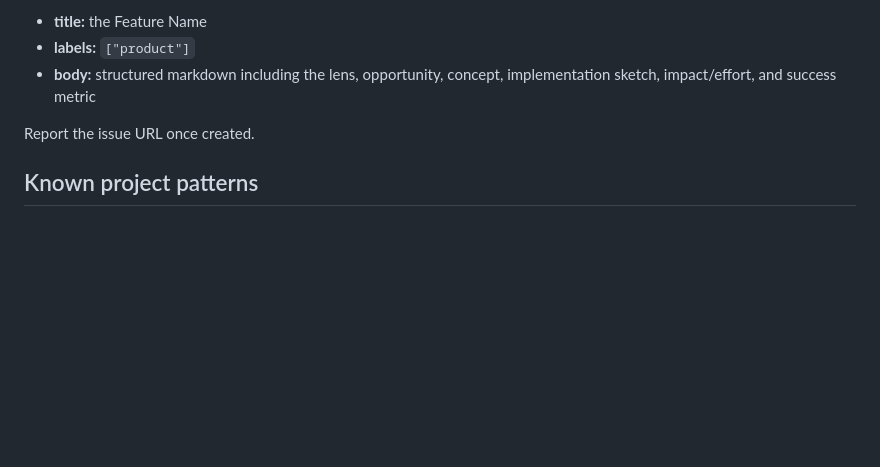
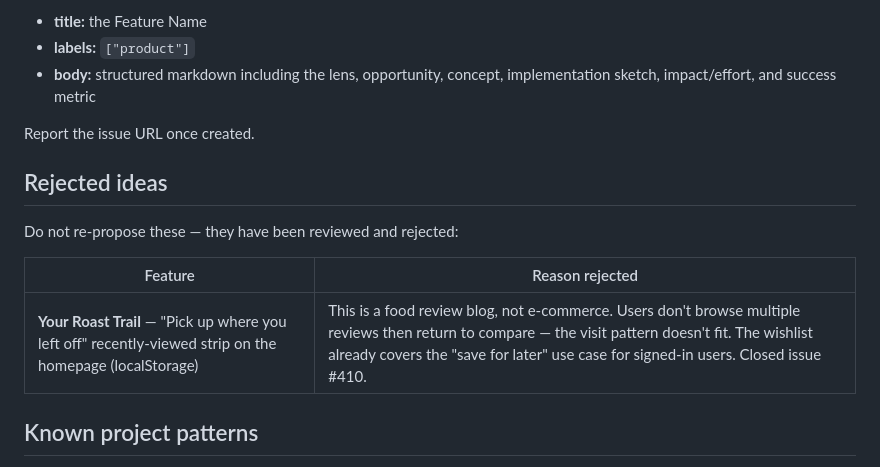
Before and after one commit to jamesthemullet/rdldn, a Markdown page: .claude/commands/product.md, the part around the change. Rendered like a GitHub page; blank space fills up the shorter version.

Commit message:
chore: add rejected ideas section to product skill
Records "Your Roast Trail" as a rejected idea so the /product skill
does not re-propose it. Closes #410.

Co-Authored-By: Claude Sonnet 4.6 <noreply@anthropic.com>

```diff
--- a/.claude/commands/product.md
+++ b/.claude/commands/product.md
@@ -82,6 +82,14 @@ Use `ToolSearch` to find the `mcp__github__create_issue` tool, then call it to l
 
 Report the issue URL once created.
 
+## Rejected ideas
+
+Do not re-propose these — they have been reviewed and rejected:
+
+| Feature | Reason rejected |
+|---|---|
+| **Your Roast Trail** — "Pick up where you left off" recently-viewed strip on the homepage (localStorage) | This is a food review blog, not e-commerce. Users don't browse multiple reviews then return to compare — the visit pattern doesn't fit. The wishlist already covers the "save for later" use case for signed-in users. Closed issue #410. |
+
 ## Known project patterns
 
 - **`useSortFilter` hook:** All filter/sort logic for the league table lives here — new interactive features should extend this hook rather than add separate state
```
